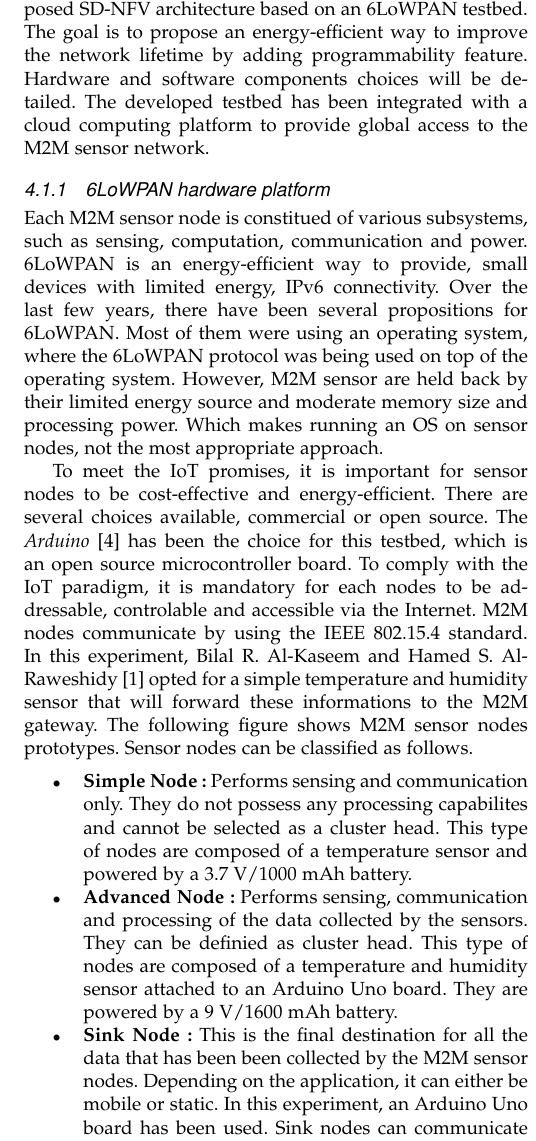
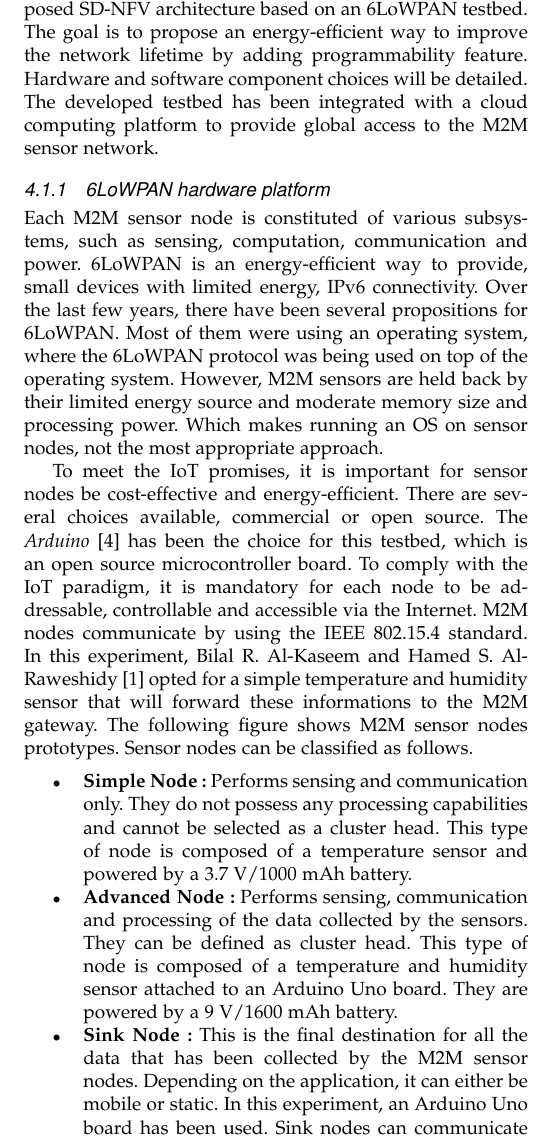
Before and after one commit to kfontain/init_recherche, a LaTeX paper (modele1.tex): part of one column of page 2 of 4, cut so that both start at the same text. Compiled offline with pdfLaTeX; a missing font is replaced by an installed copy or a similar font; a LaTeX package or settings file that is missing is left out.

Commit message:
Fix typoes

```diff
--- a/modele1.tex
+++ b/modele1.tex
@@ -261,28 +261,28 @@ compared to the traditional approach.
 This section details the implementation steps of the proposed SD-NFV
 architecture based on an 6LoWPAN testbed. The goal is to propose
 an energy-efficient way to improve the network lifetime by adding
-programmability feature. Hardware and software components choices
+programmability feature. Hardware and software component choices
 will be detailed. The developed testbed has been integrated with a cloud
 computing platform to provide global access to the M2M sensor network.
 
 \subsubsection{6LoWPAN hardware platform}
 
-Each M2M sensor node is constitued of various subsystems, such as
+Each M2M sensor node is constituted of various subsystems, such as
 sensing, computation, communication and power. 6LoWPAN is an
 energy-efficient way to provide, small devices with limited energy,
 IPv6 connectivity. Over the last few years, there have been several
 propositions for 6LoWPAN. Most of them were using an operating system,
 where the 6LoWPAN protocol was being used on top of the operating system.
-However, M2M sensor are held back by their limited energy source and
+However, M2M sensors are held back by their limited energy source and
 moderate memory size and processing power. Which makes running an OS
 on sensor nodes, not the most appropriate approach.
 
-To meet the IoT promises, it is important for sensor nodes to be
+To meet the IoT promises, it is important for sensor nodes be
 cost-effective and energy-efficient. There are several choices available,
 commercial or open source. The \textit{Arduino} \cite{arduino} has been
 the choice for this testbed, which is an open source microcontroller board.
-To comply with the IoT paradigm, it is mandatory for each nodes to be
-addressable, controlable and accessible via the Internet. M2M nodes
+To comply with the IoT paradigm, it is mandatory for each node to be
+addressable, controllable and accessible via the Internet. M2M nodes
 communicate by using the IEEE 802.15.4 standard. In this
 experiment, Bilal R. Al-Kaseem and Hamed S. Al-Raweshidy \cite{main}
 opted for a simple temperature and humidity sensor that will forward these
@@ -290,16 +290,16 @@ informations to the M2M gateway. The following figure shows M2M sensor
 nodes prototypes. Sensor nodes can be classified as follows.
 \begin{itemize}
     \item \textbf{Simple Node :} Performs sensing and communication only.
-    They do not possess any processing capabilites and cannot be
-    selected as a cluster head. This type of nodes are composed of a
+    They do not possess any processing capabilities and cannot be
+    selected as a cluster head. This type of node is composed of a
     temperature sensor and powered by a 3.7 V/1000 mAh battery.
     \item \textbf{Advanced Node :} Performs sensing, communication and
     processing of the data collected by the sensors. They can be
-    definied as cluster head. This type of nodes are composed of a
+    defined as cluster head. This type of node is composed of a
     temperature and humidity sensor attached to an Arduino Uno board.
     They are powered by a 9 V/1600 mAh battery.
     \item \textbf{Sink Node :} This is the final destination for all the
-    data that has been been collected by the M2M sensor nodes. Depending
+    data that has been collected by the M2M sensor nodes. Depending
     on the application, it can either be mobile or static. In this
     experiment, an Arduino Uno board has been used. Sink nodes can
     communicate with simple or advanced nodes. They also have an
```
Also changed, not shown: modele1.tex (20 more changed lines).
